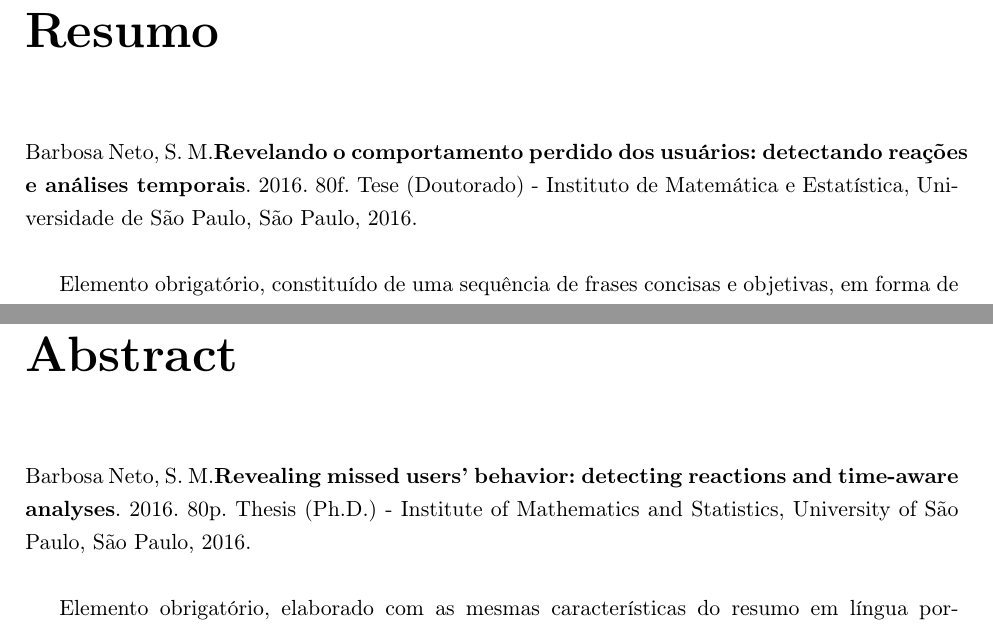
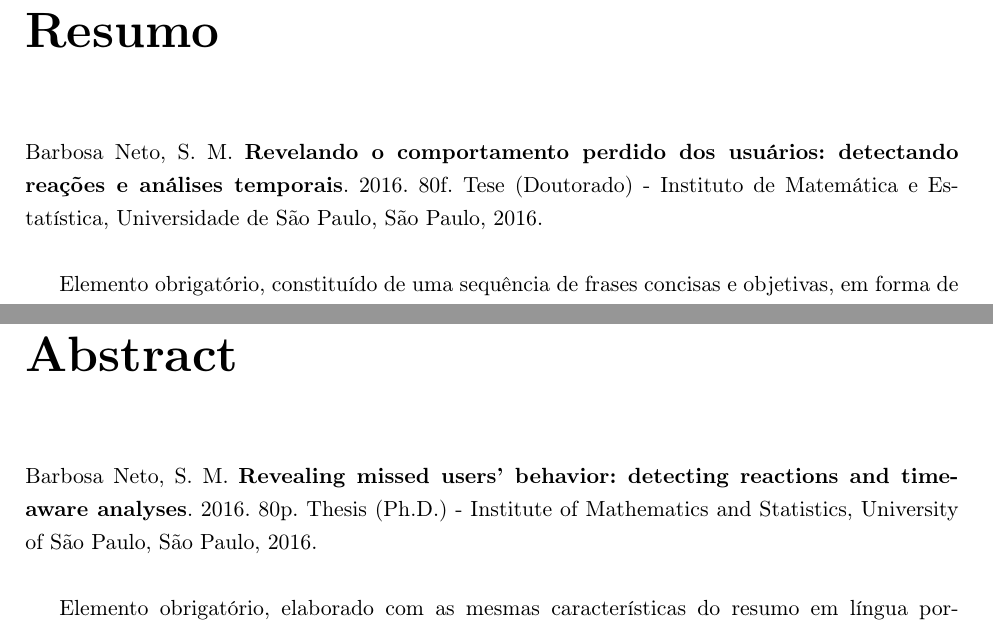
Before and after one commit to sbneto/thesis, a LaTeX thesis (thesis.tex): two parts of pages 5 and 7 of 56, joined at a grey line, cut so that both start at the same text. Compiled offline with pdfLaTeX.

Commit message:
fixing space in the abstract

```diff
--- a/thesis.tex
+++ b/thesis.tex
@@ -244,7 +244,7 @@ texto texto texto texto. Texto opcional.
 % Resumo
 \chapter*{Resumo}
 
-\noindent \surnameAbbr \textbf{\phdTitleBr}.
+\noindent \surnameAbbr~\textbf{\phdTitleBr}.
 \thesisYear. \thesisPages f. Tese (Doutorado) - Instituto de Matemática e Estatística,
 Universidade de São Paulo, São Paulo, \thesisYear.
 \\
@@ -272,7 +272,7 @@ texto texto.
 % ---------------------------------------------------------------------------- %
 % Abstract
 \chapter*{Abstract}
-\noindent \surnameAbbr \textbf{\phdTitle}.
+\noindent \surnameAbbr~\textbf{\phdTitle}.
 \thesisYear. \thesisPages p. Thesis (Ph.D.) - Institute of Mathematics and Statistics,
 University of São Paulo, São Paulo, \thesisYear.
 \\
```
Also changed, not shown: thesis.pdf.
